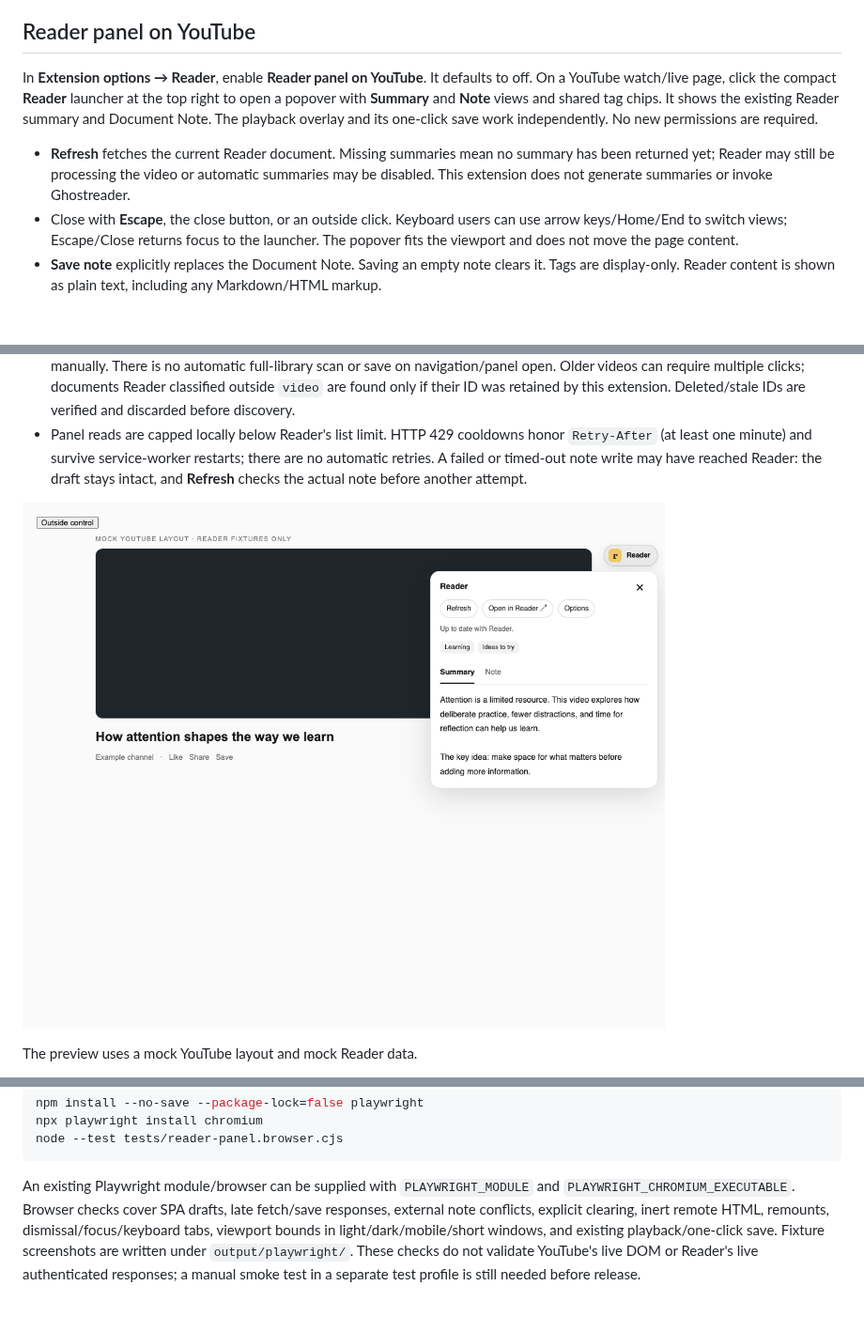
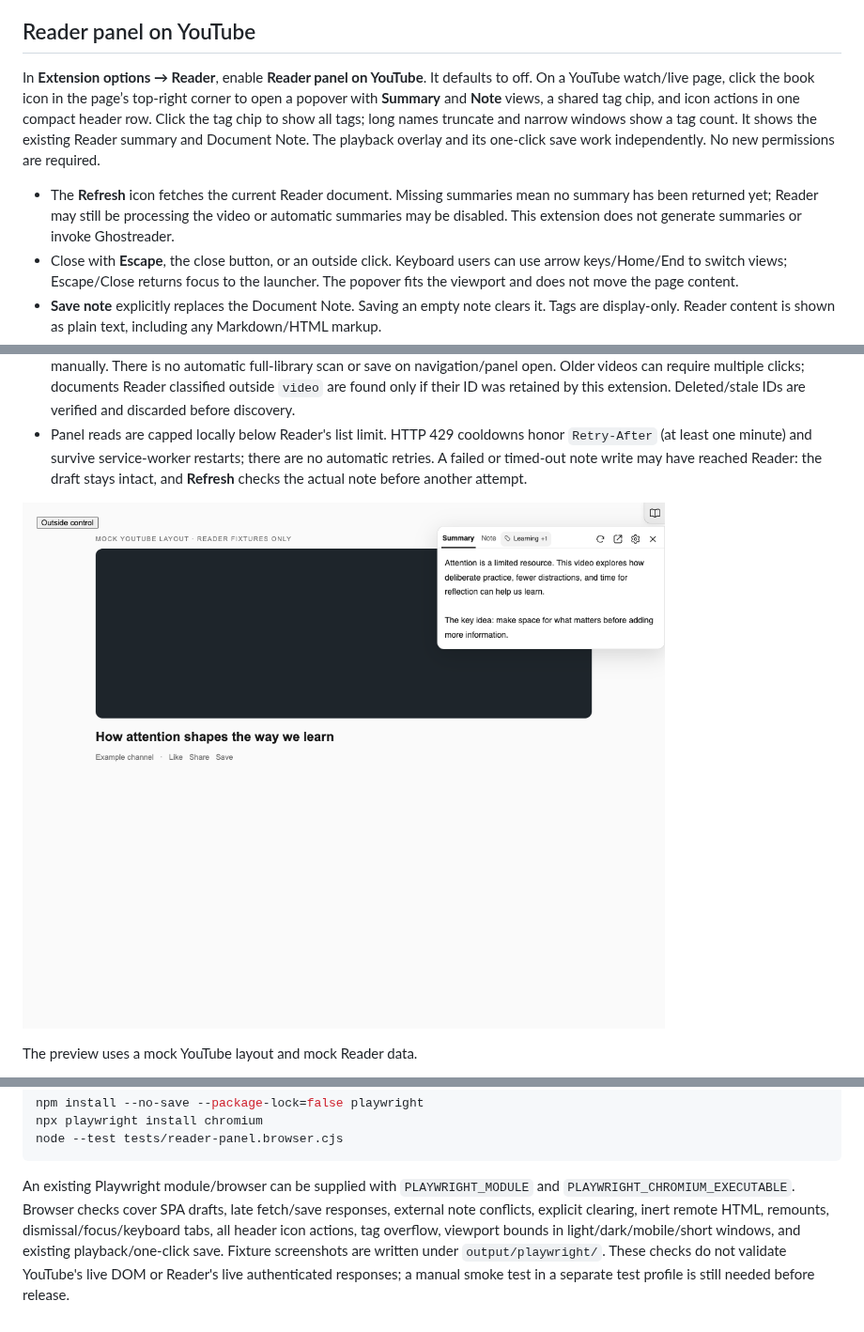
Before and after one commit to charlietaylorco/video-controls-chrome, a Markdown page: README.md, 3 parts joined by grey strips. Shown at 94% size. GitHub-like rendering; pictures changed too: docs/reader-panel-mock.png; blank space fills up the shorter version.

Commit message:
Tighten Reader launcher and popover header

````diff
--- a/README.md
+++ b/README.md
@@ -60,9 +60,9 @@ The extension reads only that player's available renditions and matching post me
 
 ## Reader panel on YouTube
 
-In **Extension options → Reader**, enable **Reader panel on YouTube**. It defaults to off. On a YouTube watch/live page, click the compact **Reader** launcher at the top right to open a popover with **Summary** and **Note** views and shared tag chips. It shows the existing Reader summary and Document Note. The playback overlay and its one-click save work independently. No new permissions are required.
+In **Extension options → Reader**, enable **Reader panel on YouTube**. It defaults to off. On a YouTube watch/live page, click the book icon in the page’s top-right corner to open a popover with **Summary** and **Note** views, a shared tag chip, and icon actions in one compact header row. Click the tag chip to show all tags; long names truncate and narrow windows show a tag count. It shows the existing Reader summary and Document Note. The playback overlay and its one-click save work independently. No new permissions are required.
 
-- **Refresh** fetches the current Reader document. Missing summaries mean no summary has been returned yet; Reader may still be processing the video or automatic summaries may be disabled. This extension does not generate summaries or invoke Ghostreader.
+- The **Refresh** icon fetches the current Reader document. Missing summaries mean no summary has been returned yet; Reader may still be processing the video or automatic summaries may be disabled. This extension does not generate summaries or invoke Ghostreader.
 - Close with **Escape**, the close button, or an outside click. Keyboard users can use arrow keys/Home/End to switch views; Escape/Close returns focus to the launcher. The popover fits the viewport and does not move the page content.
 - **Save note** explicitly replaces the Document Note. Saving an empty note clears it. Tags are display-only. Reader content is shown as plain text, including any Markdown/HTML markup.
 - Unsaved drafts are retained per video in this tab through YouTube navigation, dismissal, switching Summary/Note views, remounts, refresh, and pending requests. Edits typed during a save remain unsaved after that save completes. Drafts are held in memory: copy or save them before a full page reload, tab close, browser crash, or extension reload. The tab requests the browser's leave-page warning when drafts are dirty; the browser controls whether that warning is shown.
@@ -94,4 +94,4 @@ npx playwright install chromium
 node --test tests/reader-panel.browser.cjs
 ```
 
-An existing Playwright module/browser can be supplied with `PLAYWRIGHT_MODULE` and `PLAYWRIGHT_CHROMIUM_EXECUTABLE`. Browser checks cover SPA drafts, late fetch/save responses, external note conflicts, explicit clearing, inert remote HTML, remounts, dismissal/focus/keyboard tabs, viewport bounds in light/dark/mobile/short windows, and existing playback/one-click save. Fixture screenshots are written under `output/playwright/`. These checks do not validate YouTube's live DOM or Reader's live authenticated responses; a manual smoke test in a separate test profile is still needed before release.
+An existing Playwright module/browser can be supplied with `PLAYWRIGHT_MODULE` and `PLAYWRIGHT_CHROMIUM_EXECUTABLE`. Browser checks cover SPA drafts, late fetch/save responses, external note conflicts, explicit clearing, inert remote HTML, remounts, dismissal/focus/keyboard tabs, all header icon actions, tag overflow, viewport bounds in light/dark/mobile/short windows, and existing playback/one-click save. Fixture screenshots are written under `output/playwright/`. These checks do not validate YouTube's live DOM or Reader's live authenticated responses; a manual smoke test in a separate test profile is still needed before release.
````
Also changed, not shown: 2 other files.
